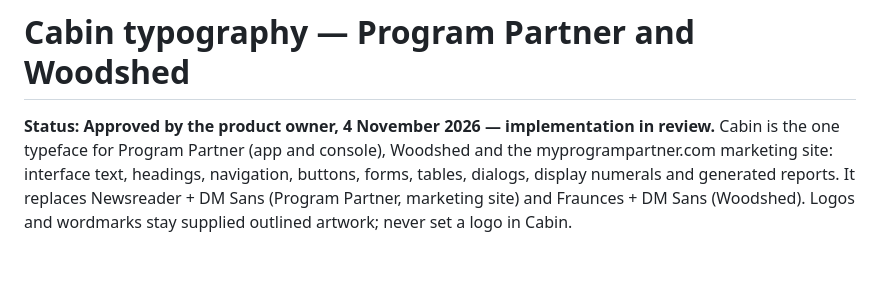
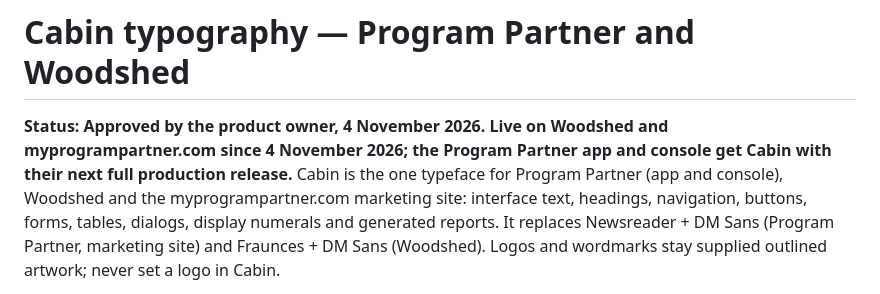
Before and after one commit to jsenglish3/Program-Partner-Marketing-Site, a Markdown page: docs/TYPOGRAPHY.md, the part around the change. GitHub-like rendering; blank space fills up the shorter version.

Commit message:
Typography spec: Cabin is live on Woodshed and the marketing site
Woodshed (#223) and myprogrampartner.com (marketing #8) shipped Cabin on
4 November 2026. The Program Partner app and console get it with their
next full production release. Same status line in all three copies of
the shared spec.

Co-Authored-By: Claude Opus 5.5 <noreply@anthropic.com>
Claude-Session: https://claude.ai/code/session_01Am18ABMTRivyyDxS9NJdar

```diff
--- a/docs/TYPOGRAPHY.md
+++ b/docs/TYPOGRAPHY.md
@@ -1,6 +1,6 @@
 # Cabin typography — Program Partner and Woodshed
 
-**Status: Approved by the product owner, 4 November 2026 — implementation in review.**
+**Status: Approved by the product owner, 4 November 2026. Live on Woodshed and myprogrampartner.com since 4 November 2026; the Program Partner app and console get Cabin with their next full production release.**
 Cabin is the one typeface for Program Partner (app and console), Woodshed and the
 myprogrampartner.com marketing site: interface text, headings, navigation,
 buttons, forms, tables, dialogs, display numerals and generated reports. It
```
